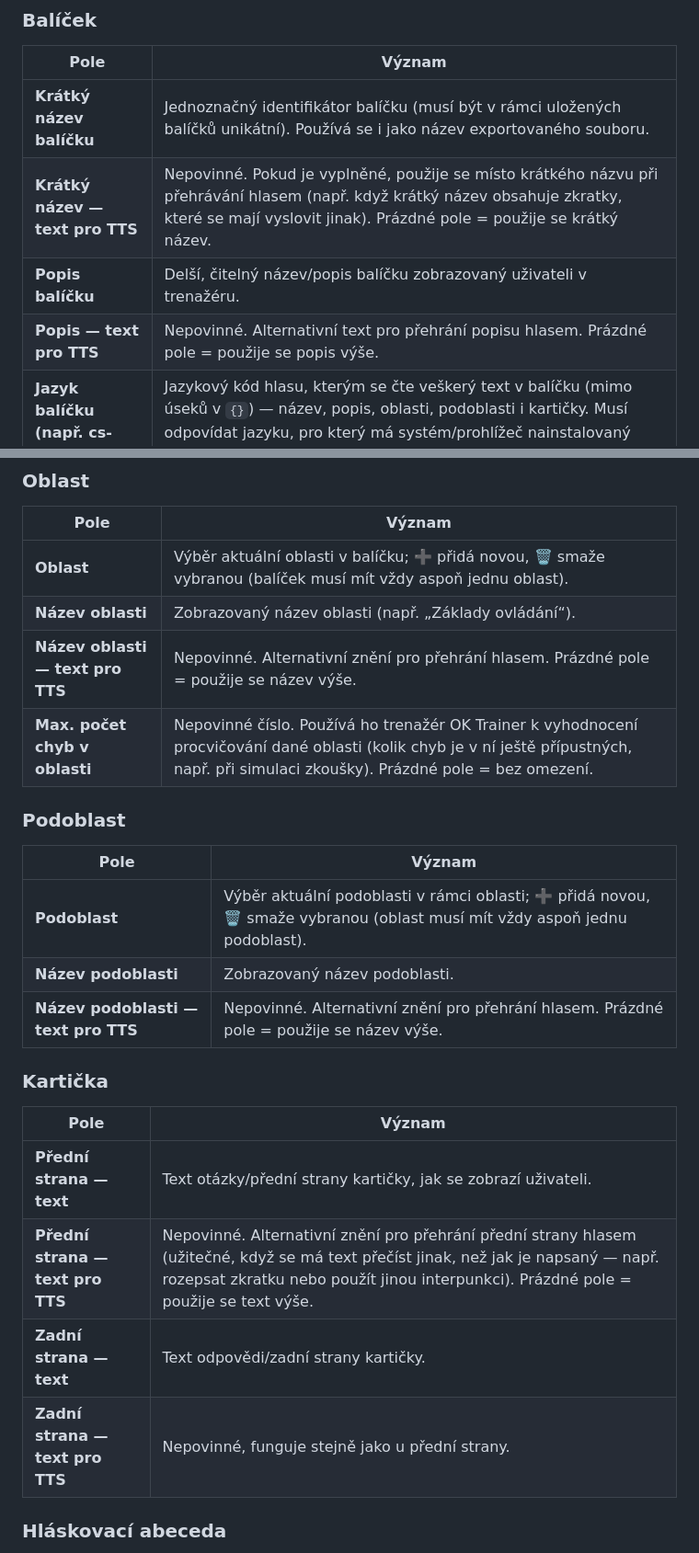
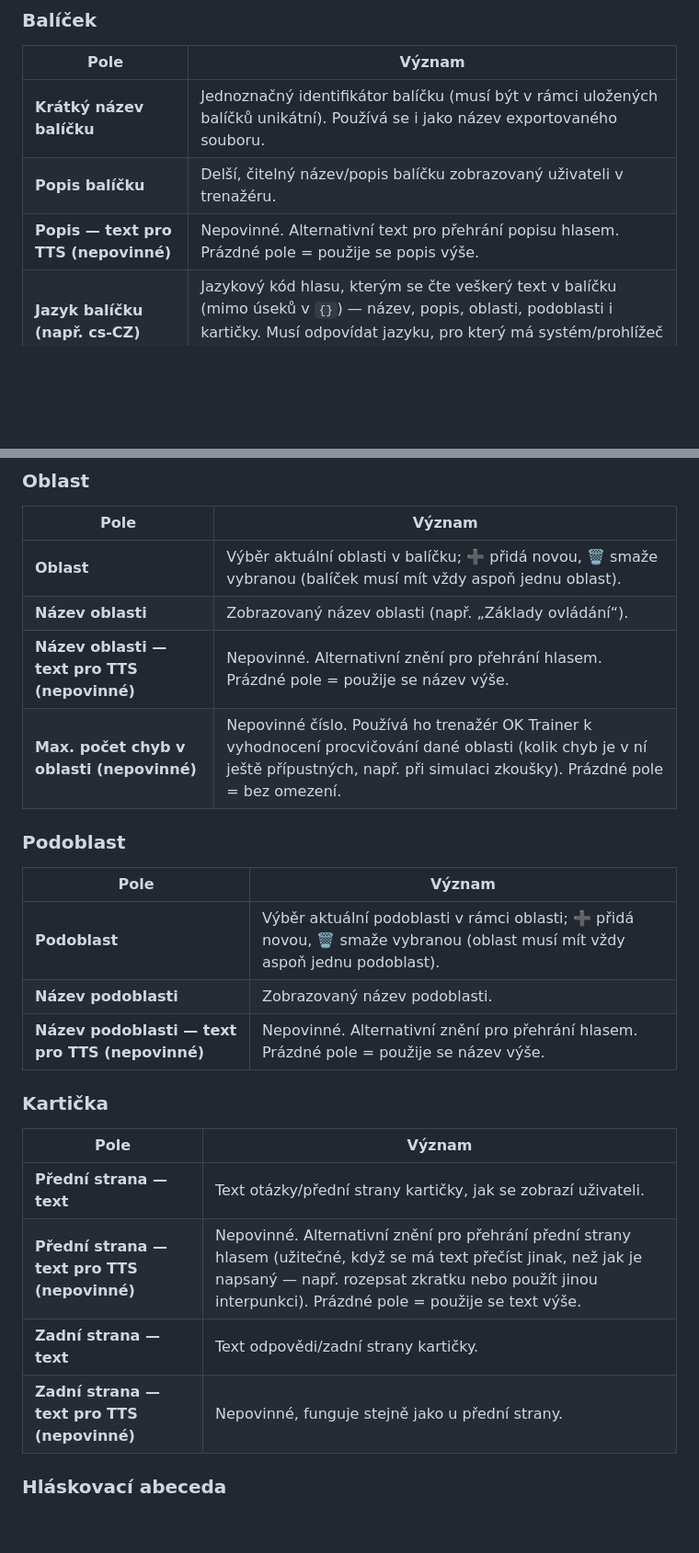
Before and after one commit to Dushino/OK-Trainer-Editor, a Markdown page: CZ_README.md, 2 parts joined by grey strips. Shown at 92% size. Drawn GitHub-style; blank space fills up the shorter version.

Commit message:
Kosmetická vylepšení

```diff
--- a/CZ_README.md
+++ b/CZ_README.md
@@ -35,9 +35,8 @@ Balíček je identifikován svým **krátkým názvem** a má nastavený **jazyk
 | Pole | Význam |
 |---|---|
 | **Krátký název balíčku** | Jednoznačný identifikátor balíčku (musí být v rámci uložených balíčků unikátní). Používá se i jako název exportovaného souboru. |
-| **Krátký název — text pro TTS** | Nepovinné. Pokud je vyplněné, použije se místo krátkého názvu při přehrávání hlasem (např. když krátký název obsahuje zkratky, které se mají vyslovit jinak). Prázdné pole = použije se krátký název. |
 | **Popis balíčku** | Delší, čitelný název/popis balíčku zobrazovaný uživateli v trenažéru. |
-| **Popis — text pro TTS** | Nepovinné. Alternativní text pro přehrání popisu hlasem. Prázdné pole = použije se popis výše. |
+| **Popis — text pro TTS (nepovinné)** | Nepovinné. Alternativní text pro přehrání popisu hlasem. Prázdné pole = použije se popis výše. |
 | **Jazyk balíčku (např. cs-CZ)** | Jazykový kód hlasu, kterým se čte veškerý text v balíčku (mimo úseků v `{}`) — název, popis, oblasti, podoblasti i kartičky. Musí odpovídat jazyku, pro který má systém/prohlížeč nainstalovaný hlas (např. `cs-CZ`, `en-US`). |
 
 ### Oblast
@@ -46,8 +45,8 @@ Balíček je identifikován svým **krátkým názvem** a má nastavený **jazyk
 |---|---|
 | **Oblast** | Výběr aktuální oblasti v balíčku; ➕ přidá novou, 🗑️ smaže vybranou (balíček musí mít vždy aspoň jednu oblast). |
 | **Název oblasti** | Zobrazovaný název oblasti (např. „Základy ovládání“). |
-| **Název oblasti — text pro TTS** | Nepovinné. Alternativní znění pro přehrání hlasem. Prázdné pole = použije se název výše. |
-| **Max. počet chyb v oblasti** | Nepovinné číslo. Používá ho trenažér OK Trainer k vyhodnocení procvičování dané oblasti (kolik chyb je v ní ještě přípustných, např. při simulaci zkoušky). Prázdné pole = bez omezení. |
+| **Název oblasti — text pro TTS (nepovinné)** | Nepovinné. Alternativní znění pro přehrání hlasem. Prázdné pole = použije se název výše. |
+| **Max. počet chyb v oblasti (nepovinné)** | Nepovinné číslo. Používá ho trenažér OK Trainer k vyhodnocení procvičování dané oblasti (kolik chyb je v ní ještě přípustných, např. při simulaci zkoušky). Prázdné pole = bez omezení. |
 
 ### Podoblast
 
@@ -55,16 +54,16 @@ Balíček je identifikován svým **krátkým názvem** a má nastavený **jazyk
 |---|---|
 | **Podoblast** | Výběr aktuální podoblasti v rámci oblasti; ➕ přidá novou, 🗑️ smaže vybranou (oblast musí mít vždy aspoň jednu podoblast). |
 | **Název podoblasti** | Zobrazovaný název podoblasti. |
-| **Název podoblasti — text pro TTS** | Nepovinné. Alternativní znění pro přehrání hlasem. Prázdné pole = použije se název výše. |
+| **Název podoblasti — text pro TTS (nepovinné)** | Nepovinné. Alternativní znění pro přehrání hlasem. Prázdné pole = použije se název výše. |
 
 ### Kartička
 
 | Pole | Význam |
 |---|---|
 | **Přední strana — text** | Text otázky/přední strany kartičky, jak se zobrazí uživateli. |
-| **Přední strana — text pro TTS** | Nepovinné. Alternativní znění pro přehrání přední strany hlasem (užitečné, když se má text přečíst jinak, než jak je napsaný — např. rozepsat zkratku nebo použít jinou interpunkci). Prázdné pole = použije se text výše. |
+| **Přední strana — text pro TTS (nepovinné)** | Nepovinné. Alternativní znění pro přehrání přední strany hlasem (užitečné, když se má text přečíst jinak, než jak je napsaný — např. rozepsat zkratku nebo použít jinou interpunkci). Prázdné pole = použije se text výše. |
 | **Zadní strana — text** | Text odpovědi/zadní strany kartičky. |
-| **Zadní strana — text pro TTS** | Nepovinné, funguje stejně jako u přední strany. |
+| **Zadní strana — text pro TTS (nepovinné)** | Nepovinné, funguje stejně jako u přední strany. |
 
 ### Hláskovací abeceda
 
```
Also changed, not shown: other parts of CZ_README.md (+2 -2 lines).
